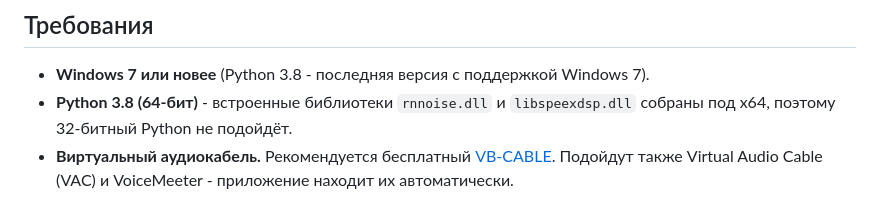
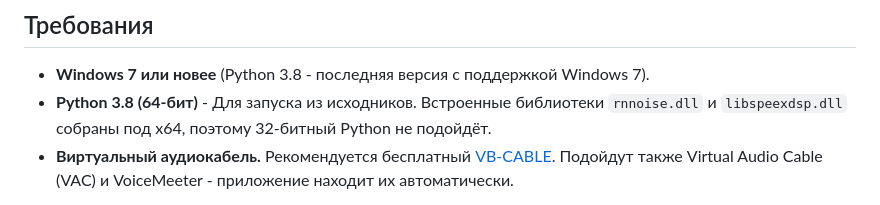
Before and after one commit to sovenov/MicroNoise, a Markdown page: README.md, the part around the change. GitHub-like rendering.

```diff
--- a/README.md
+++ b/README.md
@@ -34,7 +34,7 @@ Cable)`). В других программах в качестве микроф
 ## Требования
 
 - **Windows 7 или новее** (Python 3.8 - последняя версия с поддержкой Windows 7).
-- **Python 3.8 (64-бит)** - встроенные библиотеки `rnnoise.dll` и
+- **Python 3.8 (64-бит)** - Для запуска из исходников. Встроенные библиотеки `rnnoise.dll` и
   `libspeexdsp.dll` собраны под x64, поэтому 32-битный Python не подойдёт.
 - **Виртуальный аудиокабель.** Рекомендуется бесплатный
   [VB-CABLE](https://vb-audio.com/Cable/). Подойдут также Virtual Audio Cable
```
